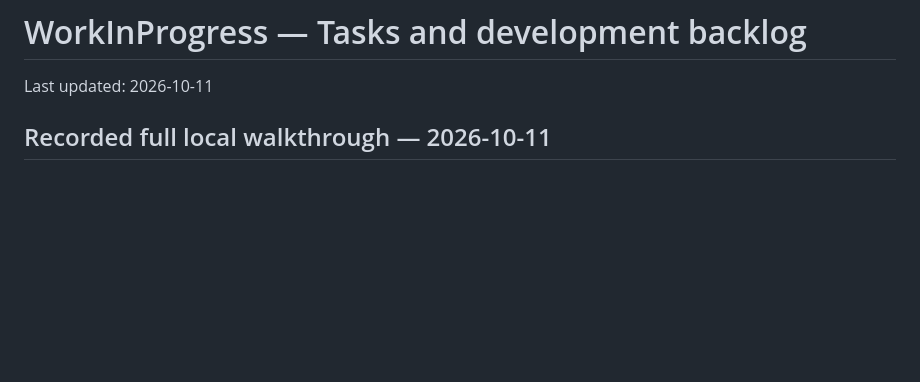
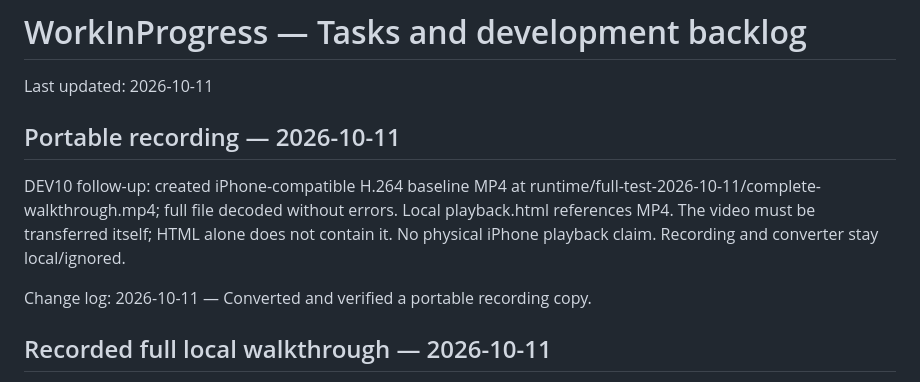
Before and after one commit to kapil1304-design/WORKINPROGRESS, a Markdown page: TASKS.MD, the part around the change. Drawn GitHub-style; blank space fills up the shorter version.

```diff
--- a/TASKS.MD
+++ b/TASKS.MD
@@ -1,6 +1,12 @@
 # WorkInProgress — Tasks and development backlog
 
 Last updated: 2026-10-11
+
+## Portable recording — 2026-10-11
+
+DEV10 follow-up: created iPhone-compatible H.264 baseline MP4 at runtime/full-test-2026-10-11/complete-walkthrough.mp4; full file decoded without errors. Local playback.html references MP4. The video must be transferred itself; HTML alone does not contain it. No physical iPhone playback claim. Recording and converter stay local/ignored.
+
+Change log: 2026-10-11 — Converted and verified a portable recording copy.
 
 ## Recorded full local walkthrough — 2026-10-11
 
```
Also changed, not shown: MEMORY.MD (+6 -0 lines).
